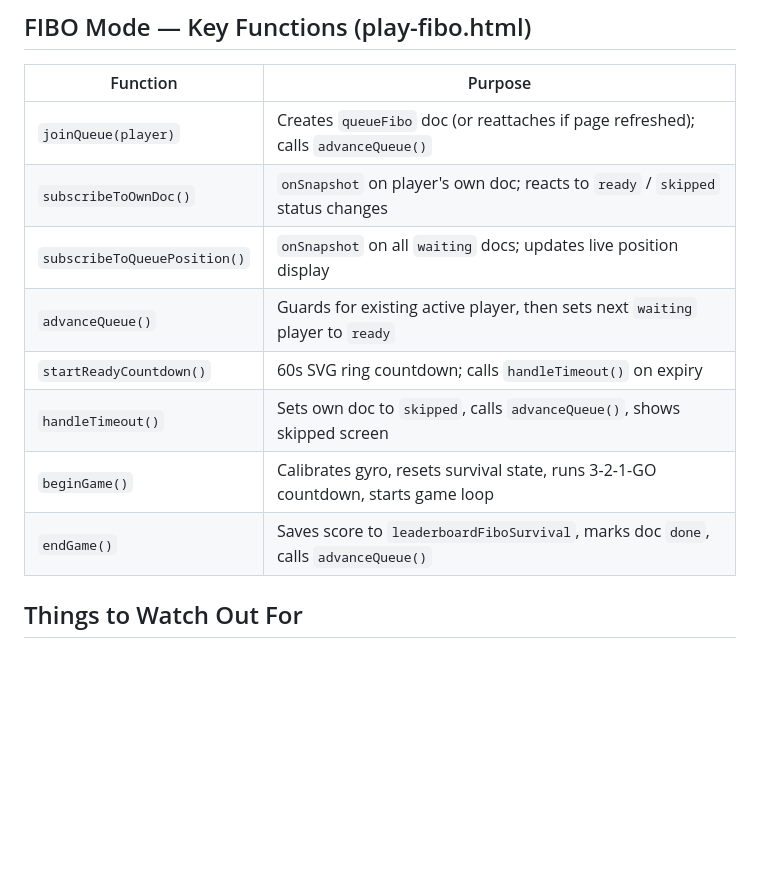
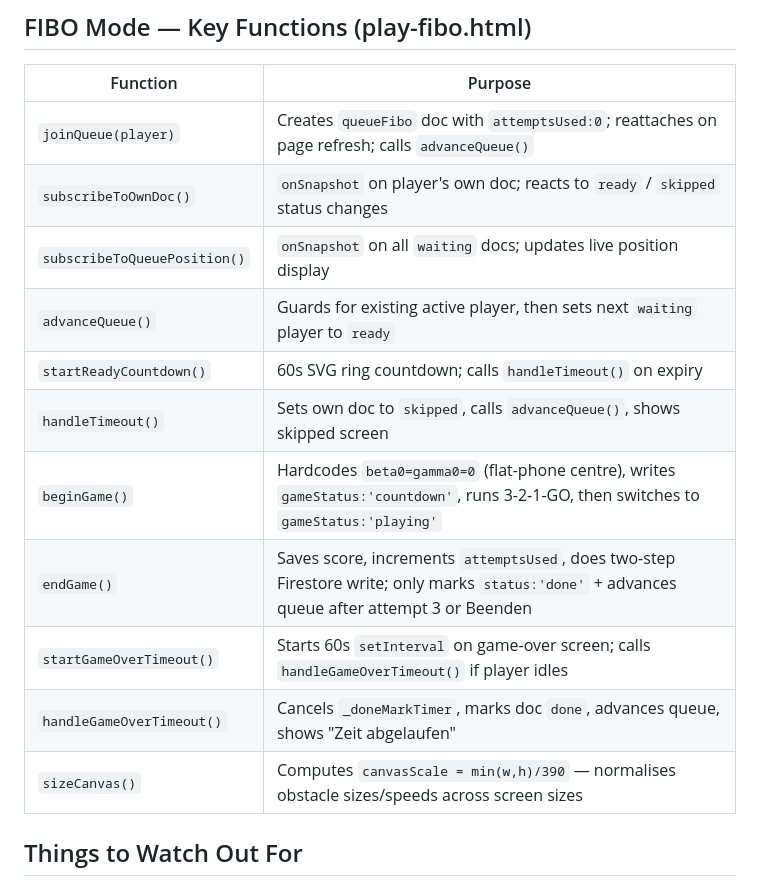
Before and after one commit to mpurer/balance-app, a Markdown page: CLAUDE.md, the part around one of its changes. GitHub-like rendering; blank space fills up the shorter version.

```diff
--- a/CLAUDE.md
+++ b/CLAUDE.md
@@ -169,14 +183,17 @@ Registration → Waiting (live position) → "Du bist dran!" (60s countdown)
 
 | Function | Purpose |
 |---|---|
-| `joinQueue(player)` | Creates `queueFibo` doc (or reattaches if page refreshed); calls `advanceQueue()` |
+| `joinQueue(player)` | Creates `queueFibo` doc with `attemptsUsed:0`; reattaches on page refresh; calls `advanceQueue()` |
 | `subscribeToOwnDoc()` | `onSnapshot` on player's own doc; reacts to `ready` / `skipped` status changes |
 | `subscribeToQueuePosition()` | `onSnapshot` on all `waiting` docs; updates live position display |
 | `advanceQueue()` | Guards for existing active player, then sets next `waiting` player to `ready` |
 | `startReadyCountdown()` | 60s SVG ring countdown; calls `handleTimeout()` on expiry |
 | `handleTimeout()` | Sets own doc to `skipped`, calls `advanceQueue()`, shows skipped screen |
-| `beginGame()` | Calibrates gyro, resets survival state, runs 3-2-1-GO countdown, starts game loop |
-| `endGame()` | Saves score to `leaderboardFiboSurvival`, marks doc `done`, calls `advanceQueue()` |
+| `beginGame()` | Hardcodes `beta0=gamma0=0` (flat-phone centre), writes `gameStatus:'countdown'`, runs 3-2-1-GO, then switches to `gameStatus:'playing'` |
+| `endGame()` | Saves score, increments `attemptsUsed`, does two-step Firestore write; only marks `status:'done'` + advances queue after attempt 3 or Beenden |
+| `startGameOverTimeout()` | Starts 60s `setInterval` on game-over screen; calls `handleGameOverTimeout()` if player idles |
+| `handleGameOverTimeout()` | Cancels `_doneMarkTimer`, marks doc `done`, advances queue, shows "Zeit abgelaufen" |
+| `sizeCanvas()` | Computes `canvasScale = min(w,h)/390` — normalises obstacle sizes/speeds across screen sizes |
 
 ## Things to Watch Out For
 
```
Also changed, not shown: other parts of CLAUDE.md (+49 -13 lines).
